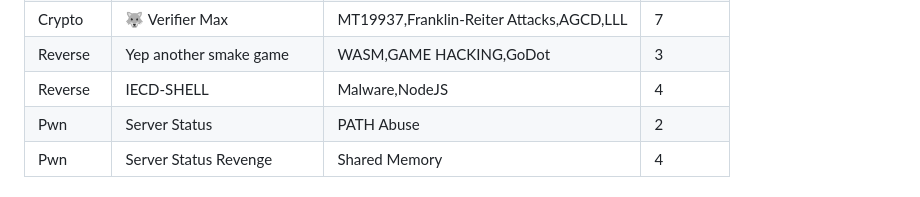
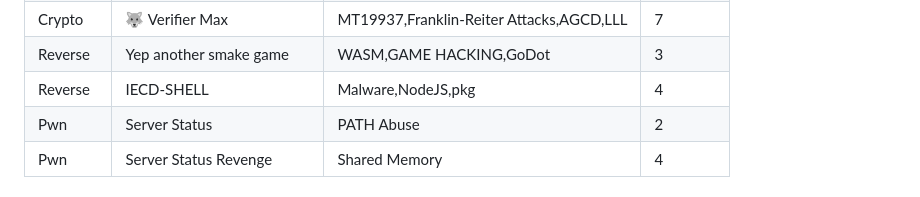
Before and after one commit to William957-web/My-CTF-Challenges, a Markdown page: README.md, the part around the change. Rendered like a GitHub page.

```diff
--- a/README.md
+++ b/README.md
@@ -19,7 +19,7 @@ Full Writeups for all my challenges (English):
 |Crypto|🐺 Verifier +|MT19937,Franklin-Reiter Attacks|6|
 |Crypto|🐺 Verifier Max|MT19937,Franklin-Reiter Attacks,AGCD,LLL|7|
 |Reverse|Yep another smake game|WASM,GAME HACKING,GoDot|3|
-|Reverse|IECD-SHELL|Malware,NodeJS|4|
+|Reverse|IECD-SHELL|Malware,NodeJS,pkg|4|
 |Pwn|Server Status|PATH Abuse|2|
 |Pwn|Server Status Revenge|Shared Memory|4|
 
```
